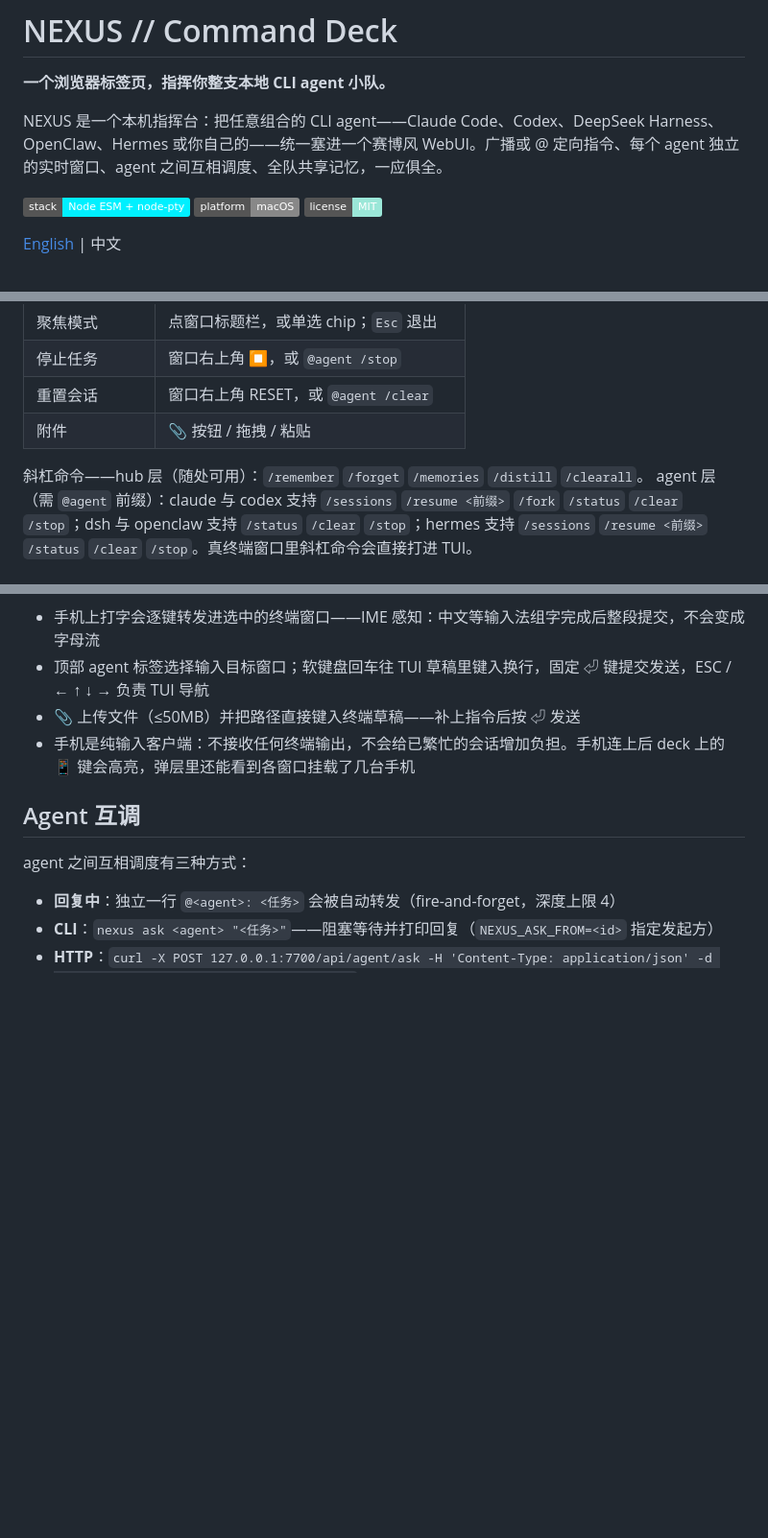
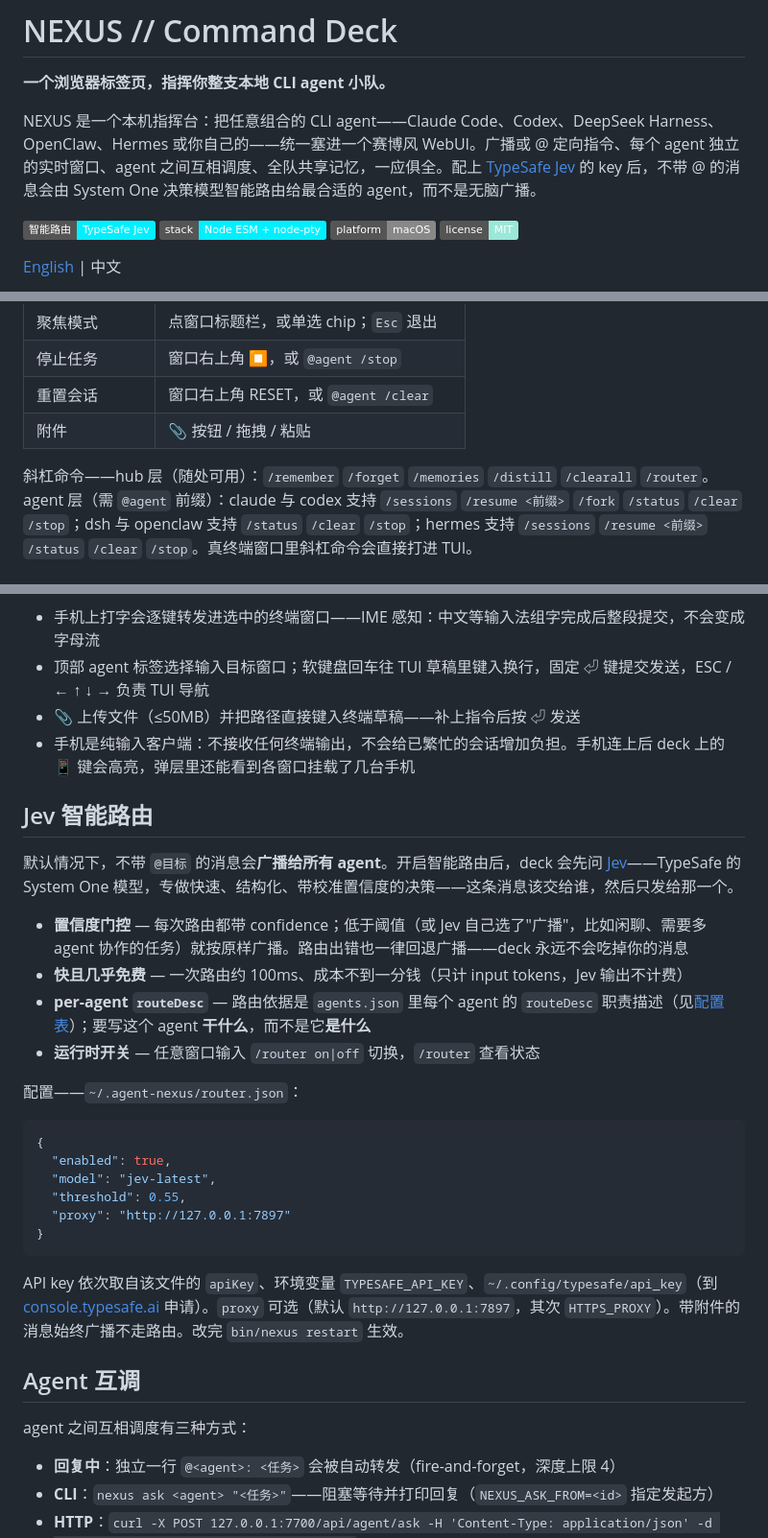
Before and after one commit to JMOKSZ/agent-nexus, a Markdown page: README.zh-CN.md, 3 parts joined by grey strips. Shown at 96% size. GitHub-like rendering; badges without logos; blank space fills up the shorter version.

````diff
--- a/README.zh-CN.md
+++ b/README.zh-CN.md
@@ -2,9 +2,9 @@
 
 **一个浏览器标签页，指挥你整支本地 CLI agent 小队。**
 
-NEXUS 是一个本机指挥台：把任意组合的 CLI agent——Claude Code、Codex、DeepSeek Harness、OpenClaw、Hermes 或你自己的——统一塞进一个赛博风 WebUI。广播或 @ 定向指令、每个 agent 独立的实时窗口、agent 之间互相调度、全队共享记忆，一应俱全。
+NEXUS 是一个本机指挥台：把任意组合的 CLI agent——Claude Code、Codex、DeepSeek Harness、OpenClaw、Hermes 或你自己的——统一塞进一个赛博风 WebUI。广播或 @ 定向指令、每个 agent 独立的实时窗口、agent 之间互相调度、全队共享记忆，一应俱全。配上 [TypeSafe Jev](https://typesafe.ai) 的 key 后，不带 @ 的消息会由 System One 决策模型智能路由给最合适的 agent，而不是无脑广播。
 
-![stack](https://img.shields.io/badge/stack-Node%20ESM%20%2B%20node--pty-00f0ff) ![platform](https://img.shields.io/badge/platform-macOS-888) ![license](https://img.shields.io/badge/license-MIT-9be7d8)
+[![智能路由](https://img.shields.io/badge/智能路由-TypeSafe_Jev-00f0ff)](https://typesafe.ai) ![stack](https://img.shields.io/badge/stack-Node%20ESM%20%2B%20node--pty-00f0ff) ![platform](https://img.shields.io/badge/platform-macOS-888) ![license](https://img.shields.io/badge/license-MIT-9be7d8)
 
 [English](README.md) | 中文
 
@@ -139,7 +141,7 @@ launchctl bootstrap gui/$(id -u) ~/Library/LaunchAgents/com.agent-nexus.plist
 | 重置会话 | 窗口右上角 RESET，或 `@agent /clear` |
 | 附件 | 📎 按钮 / 拖拽 / 粘贴 |
 
-斜杠命令——hub 层（随处可用）：`/remember` `/forget` `/memories` `/distill` `/clearall`。
+斜杠命令——hub 层（随处可用）：`/remember` `/forget` `/memories` `/distill` `/clearall` `/router`。
 agent 层（需 `@agent` 前缀）：claude 与 codex 支持 `/sessions` `/resume <前缀>` `/fork` `/status` `/clear` `/stop`；dsh 与 openclaw 支持 `/status` `/clear` `/stop`；hermes 支持 `/sessions` `/resume <前缀>` `/status` `/clear` `/stop`。真终端窗口里斜杠命令会直接打进 TUI。
 
 ## iPhone 遥控键盘
@@ -150,6 +152,28 @@ agent 层（需 `@agent` 前缀）：claude 与 codex 支持 `/sessions` `/resum
 - 顶部 agent 标签选择输入目标窗口；软键盘回车往 TUI 草稿里键入换行，固定 ⏎ 键提交发送，ESC / ← ↑ ↓ → 负责 TUI 导航
 - 📎 上传文件（≤50MB）并把路径直接键入终端草稿——补上指令后按 ⏎ 发送
 - 手机是纯输入客户端：不接收任何终端输出，不会给已繁忙的会话增加负担。手机连上后 deck 上的 📱 键会高亮，弹层里还能看到各窗口挂载了几台手机
+
+## Jev 智能路由
+
+默认情况下，不带 `@目标` 的消息会**广播给所有 agent**。开启智能路由后，deck 会先问 [Jev](https://typesafe.ai)——TypeSafe 的 System One 模型，专做快速、结构化、带校准置信度的决策——这条消息该交给谁，然后只发给那一个。
+
+- **置信度门控** — 每次路由都带 confidence；低于阈值（或 Jev 自己选了"广播"，比如闲聊、需要多 agent 协作的任务）就按原样广播。路由出错也一律回退广播——deck 永远不会吃掉你的消息
+- **快且几乎免费** — 一次路由约 100ms、成本不到一分钱（只计 input tokens，Jev 输出不计费）
+- **per-agent `routeDesc`** — 路由依据是 `agents.json` 里每个 agent 的 `routeDesc` 职责描述（见[配置表](#配置你的团队)）；要写这个 agent **干什么**，而不是它**是什么**
+- **运行时开关** — 任意窗口输入 `/router on|off` 切换，`/router` 查看状态
+
+配置——`~/.agent-nexus/router.json`：
+
+```json
+{
+  "enabled": true,
+  "model": "jev-latest",
+  "threshold": 0.55,
+  "proxy": "http://127.0.0.1:7897"
+}
+```
+
+API key 依次取自该文件的 `apiKey`、环境变量 `TYPESAFE_API_KEY`、`~/.config/typesafe/api_key`（到 [console.typesafe.ai](https://console.typesafe.ai) 申请）。`proxy` 可选（默认 `http://127.0.0.1:7897`，其次 `HTTPS_PROXY`）。带附件的消息始终广播不走路由。改完 `bin/nexus restart` 生效。
 
 ## Agent 互调
 
````
Also changed, not shown: other parts of README.zh-CN.md (+4 -0 lines), README.md (+29 -3 lines).
